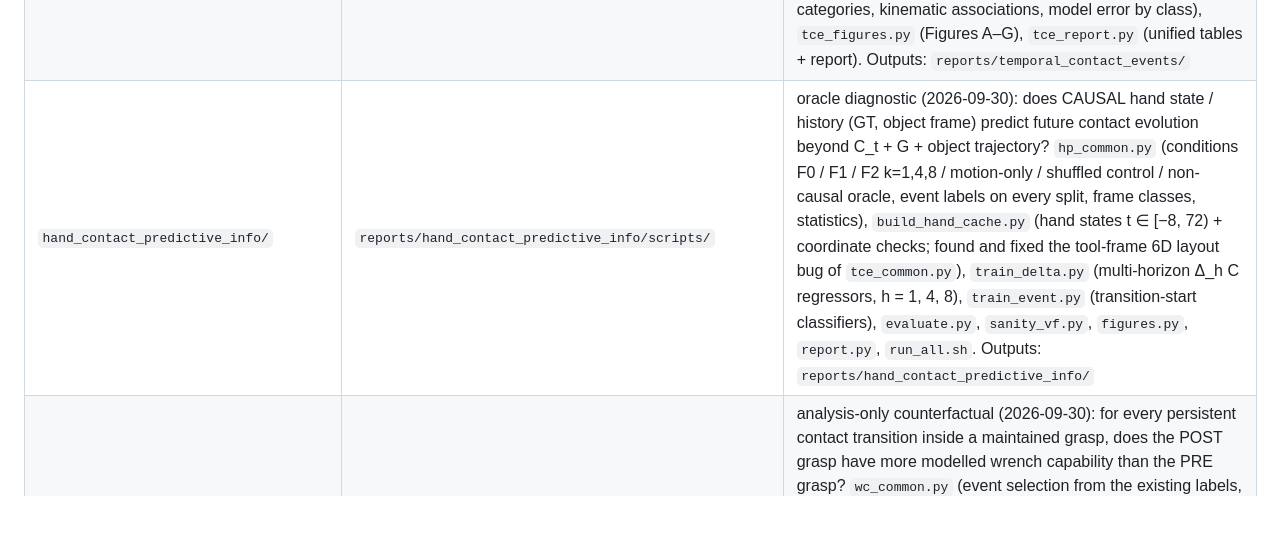
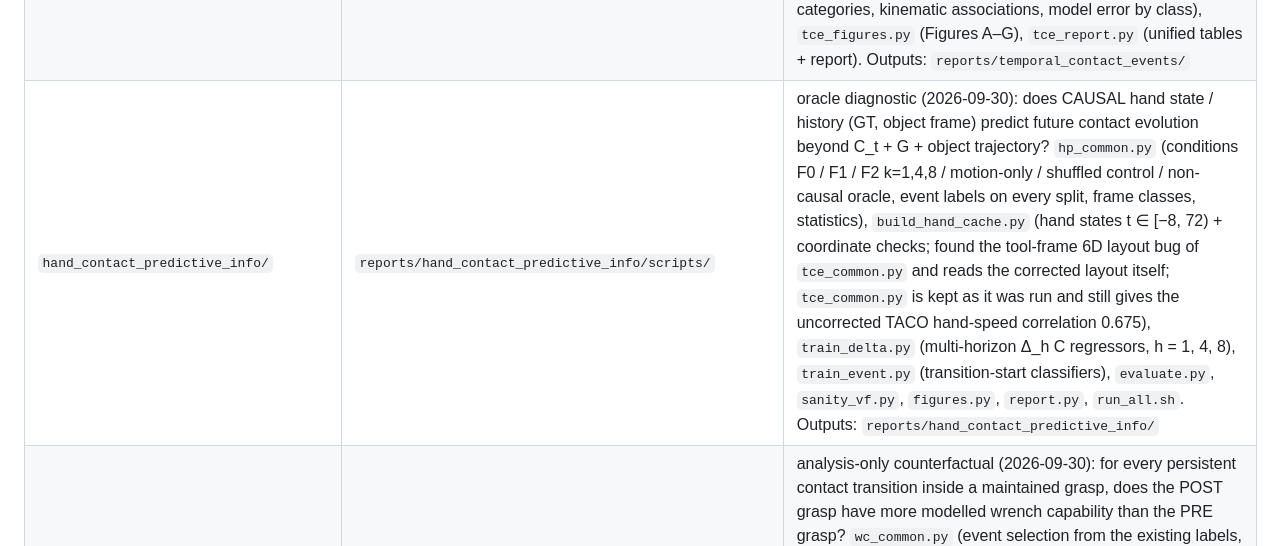
Before and after one commit to ungungnam/dexcore, a Markdown page: scripts/research/README.md, the part around one of its changes. Drawn GitHub-style; blank space fills up the shorter version.

```diff
--- a/scripts/research/README.md
+++ b/scripts/research/README.md
@@ -15,7 +15,7 @@ its original ever disagree, the original under `/result` is the one that produce
 | `canonical_contact/dyn/` | `taco/40_representation_study/scripts/dyn/` | the dynamic-contact study (2026-09-28/29): full-frame cache and object-state builders, Experiments 1–4 (amount vs pattern, lag curves, trajectory predictability, representation ablation), qualitative examples, figures, verification and report tables; `DC_DATASET={taco,arctic,oakink2,oakink2ext}` selects the dataset (`dc_common.py`); `build_arctic_cache.py`, `build_oakink2_takes.py` + `build_oakink2_cache.py` build the ARCTIC / OakInk2 caches, `exp4_window_level.py` the window-granularity ablation, `crossdataset_report.py` the three-dataset comparison. Outputs: `taco/40_…/time_decomp/dynamic_contact/`, `arctic/30_dynamic_contact/`, `oakink2/10_dynamic_contact/` (+ `11_dynamic_contact_extended/`), `reports/dynamic_contact_crossdataset.md` |
 | `hier_contact_gen/` | `reports/hier_contact_gen_scripts/` | the hierarchical contact-generation study (2026-09-29): `build_sequences.py` (first-firm-contact 64-frame sequences + one fixed split), `train.py` (DDPM initial-contact samplers `sampler_G` / `sampler_GT`, vector field `vf` with the one-step + 8-step rollout L2), `rollout_eval.py` (B0–B3 free rollout, best-of-K), `reference_baselines.py`, `bimart_compare.py` (B4: BimArt contact stage on the same windows), `aggregate.py`, `figures.py`, `report.py`, `run_dataset.sh`; `DC_DATASET={taco,arctic,oakink2}`. Outputs: `taco/50_hier_contact_gen/`, `arctic/40_hier_contact_gen/`, `oakink2/20_hier_contact_gen/`, `reports/hier_contact_gen_report.md` |
 | `temporal_contact_events/` | `reports/temporal_contact_events/scripts/` | analysis of temporal contact-change events on the hierarchical experiments' cached test sequences and predictions (2026-09-30): `tce_common.py` (loading, firm state, hand-relative kinematics, exact amount/pattern decomposition, persistence, cluster statistics), `tce_analysis.py` (spikes, events, categories, kinematic associations, model error by class), `tce_figures.py` (Figures A–G), `tce_report.py` (unified tables + report). Outputs: `reports/temporal_contact_events/` |
-| `hand_contact_predictive_info/` | `reports/hand_contact_predictive_info/scripts/` | oracle diagnostic (2026-09-30): does CAUSAL hand state / history (GT, object frame) predict future contact evolution beyond C_t + G + object trajectory? `hp_common.py` (conditions F0 / F1 / F2 k=1,4,8 / motion-only / shuffled control / non-causal oracle, event labels on every split, frame classes, statistics), `build_hand_cache.py` (hand states t ∈ [−8, 72) + coordinate checks; found and fixed the tool-frame 6D layout bug of `tce_common.py`), `train_delta.py` (multi-horizon Δ_h C regressors, h = 1, 4, 8), `train_event.py` (transition-start classifiers), `evaluate.py`, `sanity_vf.py`, `figures.py`, `report.py`, `run_all.sh`. Outputs: `reports/hand_contact_predictive_info/` |
+| `hand_contact_predictive_info/` | `reports/hand_contact_predictive_info/scripts/` | oracle diagnostic (2026-09-30): does CAUSAL hand state / history (GT, object frame) predict future contact evolution beyond C_t + G + object trajectory? `hp_common.py` (conditions F0 / F1 / F2 k=1,4,8 / motion-only / shuffled control / non-causal oracle, event labels on every split, frame classes, statistics), `build_hand_cache.py` (hand states t ∈ [−8, 72) + coordinate checks; found the tool-frame 6D layout bug of `tce_common.py` and reads the corrected layout itself; `tce_common.py` is kept as it was run and still gives the uncorrected TACO hand-speed correlation 0.675), `train_delta.py` (multi-horizon Δ_h C regressors, h = 1, 4, 8), `train_event.py` (transition-start classifiers), `evaluate.py`, `sanity_vf.py`, `figures.py`, `report.py`, `run_all.sh`. Outputs: `reports/hand_contact_predictive_info/` |
 | `wrench_counterfactual/` | `reports/wrench_counterfactual/scripts/` | analysis-only counterfactual (2026-09-30): for every persistent contact transition inside a maintained grasp, does the POST grasp have more modelled wrench capability than the PRE grasp? `wc_common.py` (event selection from the existing labels, meshes, MANO finger labels, semantic contact patches), `build_geometry.py` (contact vertices / normals / finger labels / transported patches / future motion per event), `wrench_lp.py` (friction-cone grasp map, finger budgets, support-function and strict directional capacities, synthetic check), `wrench_analysis.py`, `aggregate.py`, `sanity_viz.py`, `figures.py`, `report.py`. Outputs: `reports/wrench_counterfactual/` |
 | `structure_variance_boundary/` | `reports/structure_variance_boundary/scripts/` | representation-sufficiency diagnostic (2026-09-30): where is the boundary between the structured hand–contact state that must be evolved and within-structure variation? A ladder R0–R5 (per-part participation, amount, centroid / normal, spread / patches, coarse hand) vs the dense C_t (512) and C_t + H_t (812) is tested for functional sufficiency (probe → the 76-D wrench profile), temporal sufficiency (the hand diagnostic's trunk, causal 8-frame window → future participation / amount / geometry / wrench / dense state at h = 1, 4, 8), event-level association with the wrench change, and the predictability of the residual left by the smallest saturated representation. `sv_common.py`, `sv_data.py`, `build_features.py`, `probe_functional.py`, `train_temporal.py` + `run_temporal.sh` + `evaluate_temporal.py`, `event_analysis.py`, `residual.py` + `run_residual.sh`, `aggregate.py`, `sanity.py`, `figures.py`, `report.py`. Outputs: `reports/structure_variance_boundary/` |
 | `structure_aware_temporal_generation/` | `reports/structure_aware_temporal_generation/scripts/` | structure-aware temporal generation diagnostic (2026-10-01/02): does R2-level structural supervision (training-time only, differentiable grid operator on the 512-point canonical map with GT finger labels) help direct dense 64-frame contact generation, and must the future stay stochastic once s_0 is fixed? `sat_common.py`, `build_masks.py` (GT part weights / toward-hand normals per canonical point + canonical geometry), `r2_ops.py` (soft / exact-rule grid R2, batched support-function wrench), `calibrate.py`, `sample_s0.py` (frozen hierarchical sampler draws), `sat_data.py`, `sat_models.py` (one sequence transformer: deterministic residual head / sequence diffusion), `losses.py`, `train.py`, `select_lambda.py`, `generate.py`, `evaluate.py`, `pipeline.py` (cooperative multi-GPU runner with lock files + OOM retry), `aggregate.py`, `sanity.py`, `diag_jitter.py`, `diag_soft_terms.py`, `figures.py`, `report.py`. Verdict: Case A — structural supervision does not help, deterministic evolution of a sampled s_0 suffices. Outputs: `reports/structure_aware_temporal_generation/`, checkpoints `/ckpt/uhnam/dexcore/structure_aware_temporal_generation/` |
```
Also changed, not shown: other parts of scripts/research/README.md (+1 -0 lines), README.md (+5 -0 lines).
